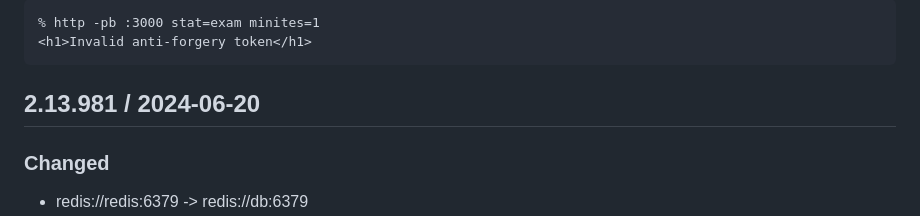
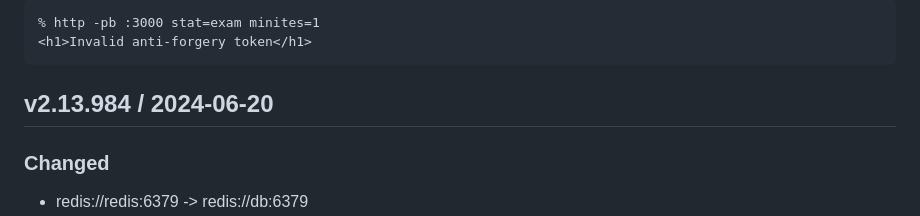
Before and after one commit to hkim0331/typing-ex, a Markdown page: CHANGELOG.md, the part around the change. Drawn GitHub-style.

Commit message:
correct version number in CHANGELOG.md

````diff
--- a/CHANGELOG.md
+++ b/CHANGELOG.md
@@ -32,7 +32,7 @@
 <h1>Invalid anti-forgery token</h1>
 ```
 
-## 2.13.981 / 2024-06-20
+## v2.13.984 / 2024-06-20
 ### Changed
 - redis://redis:6379 -> redis://db:6379
 - use redis administrating `stat`.
````
